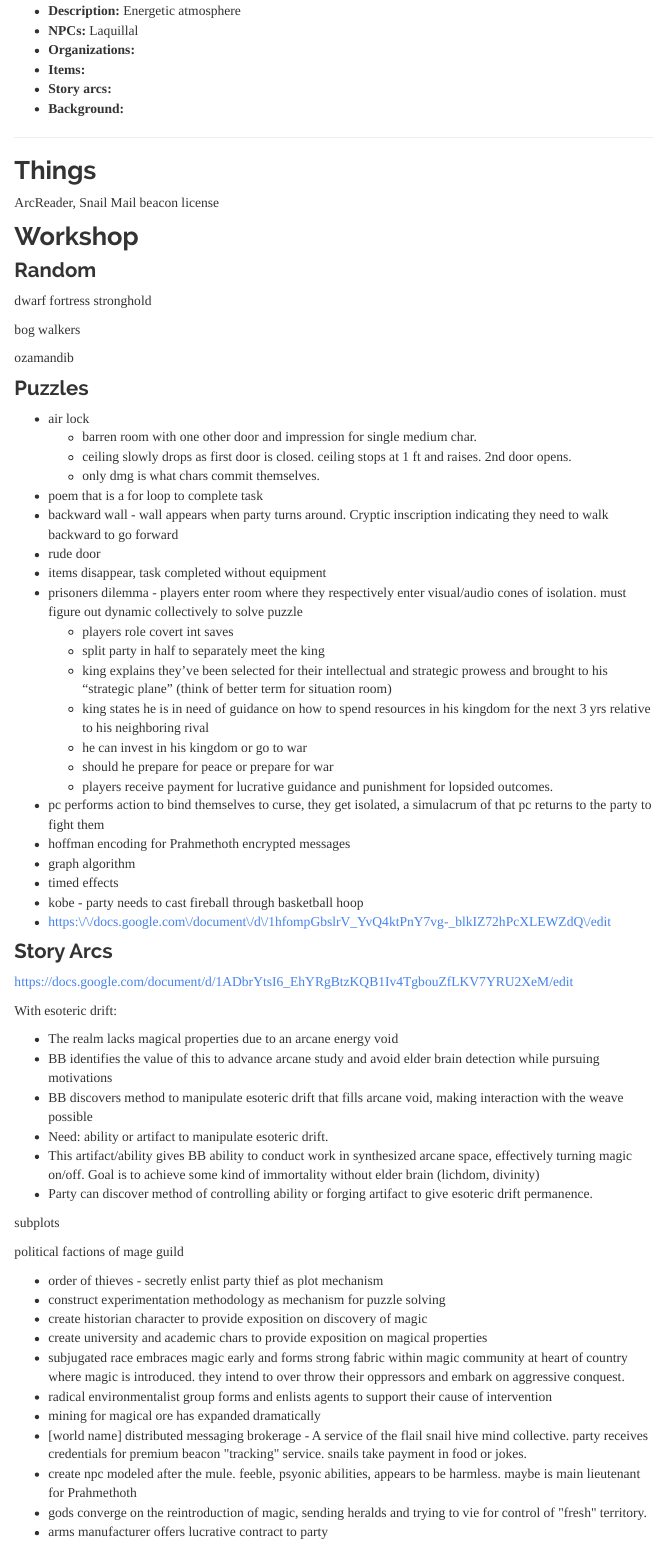
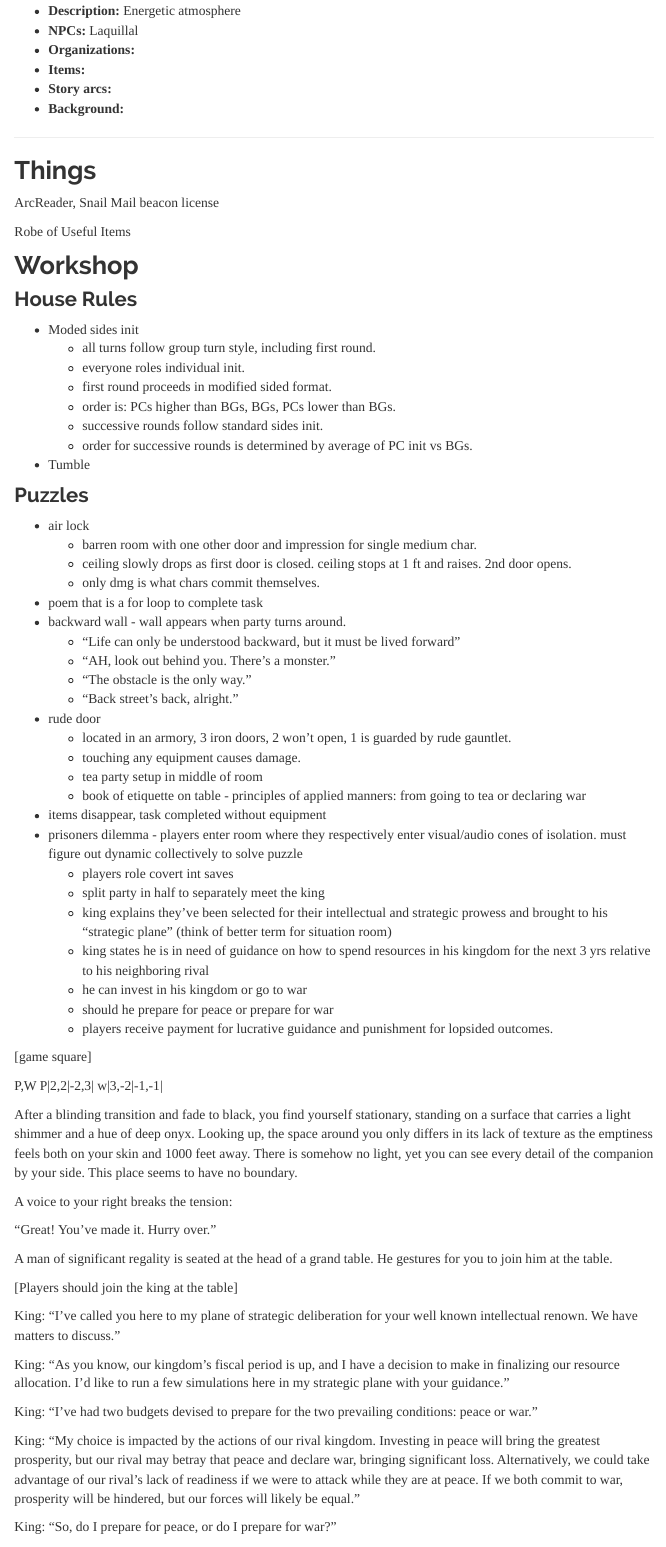
Before and after one commit to ctastad/dnd_party_wiki, an R Markdown document (dms.Rmd): the page in a window 1100 px wide, from 15390 px down. Rendered offline with R 4.5, knitr and Pandoc, with nearby package versions; menus at the side of the page are left out.

Commit message:
Update dms.Rmd
added section for house rules; expanded pocket dimension details

```diff
--- a/dms.Rmd
+++ b/dms.Rmd
@@ -1086,15 +1086,20 @@ Prepared Spells
 
 ArcReader, Snail Mail beacon license
 
+Robe of Useful Items
+
 ## Workshop
 
-### Random
+### House Rules
 
-dwarf fortress stronghold
-
-bog walkers
-
-ozamandib
+- Moded sides init
+    - all turns follow group turn style, including first round.
+    - everyone roles individual init.
+    - first round proceeds in modified sided format.
+    - order is: PCs higher than BGs, BGs, PCs lower than BGs.
+    - successive rounds follow standard sides init.
+    - order for successive rounds is determined by average of PC init vs BGs.
+- Tumble
 
 ### Puzzles
 
@@ -1103,8 +1108,16 @@ ozamandib
     - ceiling slowly drops as first door is closed. ceiling stops at 1 ft and raises. 2nd door opens.
     - only dmg is what chars commit themselves.
 * poem that is a for loop to complete task
-* backward wall - wall appears when party turns around. Cryptic inscription indicating they need to walk backward to go forward
+* backward wall - wall appears when party turns around.
+    - "Life can only be understood backward, but it must be lived forward"
+    - "AH, look out behind you. There's a monster."
+    - "The obstacle is the only way."
+    - "Back street's back, alright."
 * rude door
+    - located in an armory, 3 iron doors, 2 won't open, 1 is guarded by rude gauntlet.
+    - touching any equipment causes damage.
+    - tea party setup in middle of room
+    - book of etiquette on table -  principles of applied manners: from going to tea or declaring war
 * items disappear, task completed without equipment
 * prisoners dilemma - players enter room where they respectively enter visual\/audio cones of isolation. must figure out dynamic collectively to solve puzzle
     + players role covert int saves
@@ -1114,3 +1127,29 @@ ozamandib
     + he can invest in his kingdom or go to war
     + should he prepare for peace or prepare for war
     + players receive payment for lucrative guidance and punishment for lopsided outcomes.
+
+[game square]
+
+P,W
+P|2,2|-2,3|
+w|3,-2|-1,-1|
+
+After a blinding transition and fade to black, you find yourself stationary, standing on a surface that carries a light shimmer and a hue of deep onyx. Looking up, the space around you only differs in its lack of texture as the emptiness feels both on your skin and 1000 feet away. There is somehow no light, yet you can see every detail of the companion by your side. This place seems to have no boundary.
+
+A voice to your right breaks the tension:
+
+"Great! You've made it. Hurry over."
+
+A man of significant regality is seated at the head of a grand table. He gestures for you to join him at the table.
+
+[Players should join the king at the table]
+
+King: "I've called you here to my plane of strategic deliberation for your well known intellectual renown. We have matters to discuss."
+
+King: "As you know, our kingdom's fiscal period is up, and I have a decision to make in finalizing our resource allocation. I'd like to run a few simulations here in my strategic plane with your guidance."
+
+King: "I've had two budgets devised to prepare for the two prevailing conditions: peace or war."
+
+King: "My choice is impacted by the actions of our rival kingdom. Investing in peace will bring the greatest prosperity, but our rival may betray that peace and declare war, bringing significant loss. Alternatively, we could take advantage of our rival's lack of readiness if we were to attack while they are at peace. If we both commit to war, prosperity will be hindered, but our forces will likely be equal."
+
+King: "So, do I prepare for peace, or do I prepare for war?"
```
Also changed, not shown: dms.Rmd (9 more changed lines).
